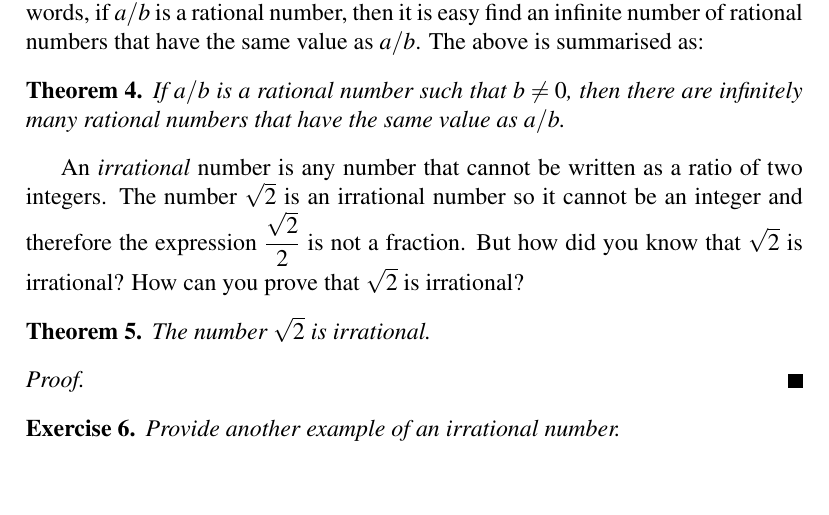
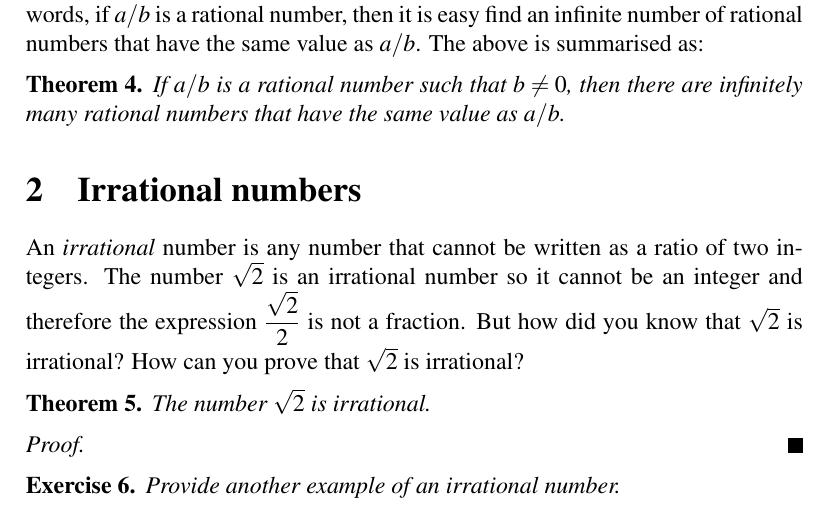
Before and after one commit to mvngu/hsnote, a LaTeX document (02_real-numbers.tex): part of page 2 of 2, cut so that both start at the same text, the shorter picture padded with empty space. Compiled offline with pdfLaTeX.

Commit message:
Title a new section.

```diff
--- a/02_real-numbers.tex
+++ b/02_real-numbers.tex
@@ -114,6 +114,11 @@ above is summarised as:
 If $a/b$ is a rational number such that $b \neq 0$, then there are
 infinitely many rational numbers that have the same value as $a/b$.
 \end{theorem}
+
+
+%%%%%%%%%%%%%%%%%%%%%%%%%%%%%%%%%%%%%%%%%%%%%%%%%%%%%%%%%%%%%%%%%%%%%%%%%%%
+
+\section{Irrational numbers}
 
 An \emph{irrational} number is any number that cannot be written as a
 ratio of two integers.  The number $\sqrt{2}$ is an irrational number
```
